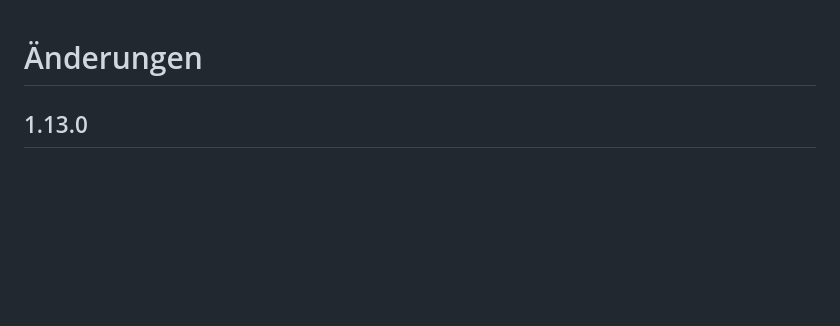
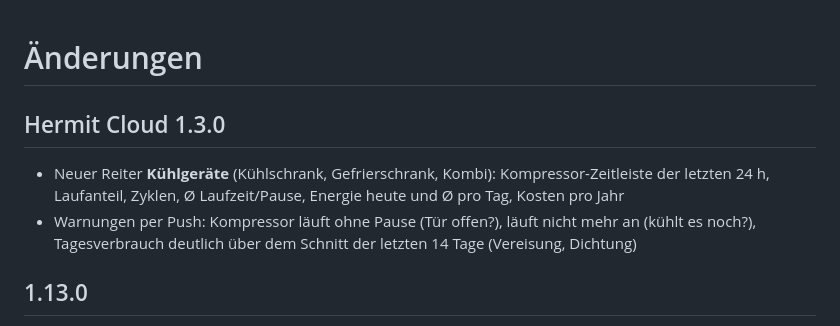
Before and after one commit to oeltensack/hermit-os, a Markdown page: CHANGELOG.md, the part around the change. Drawn GitHub-style; blank space fills up the shorter version.

```diff
--- a/CHANGELOG.md
+++ b/CHANGELOG.md
@@ -1,4 +1,10 @@
 # Änderungen
+
+## Hermit Cloud 1.3.0
+- Neuer Reiter **Kühlgeräte** (Kühlschrank, Gefrierschrank, Kombi): Kompressor-Zeitleiste der letzten 24 h,
+  Laufanteil, Zyklen, Ø Laufzeit/Pause, Energie heute und Ø pro Tag, Kosten pro Jahr
+- Warnungen per Push: Kompressor läuft ohne Pause (Tür offen?), läuft nicht mehr an (kühlt es noch?),
+  Tagesverbrauch deutlich über dem Schnitt der letzten 14 Tage (Vereisung, Dichtung)
 
 ## 1.13.0
 - **Mehrere Access Points mit gleichem Namen:** Hermit OS sucht vor dem Verbinden den stärksten AP und verbindet
```
Also changed, not shown: README.md (+2 -1 lines), cloud/README.md (+4 -1 lines), docs/img/cloud-kuehlgeraete.png (added), 6 other files.
